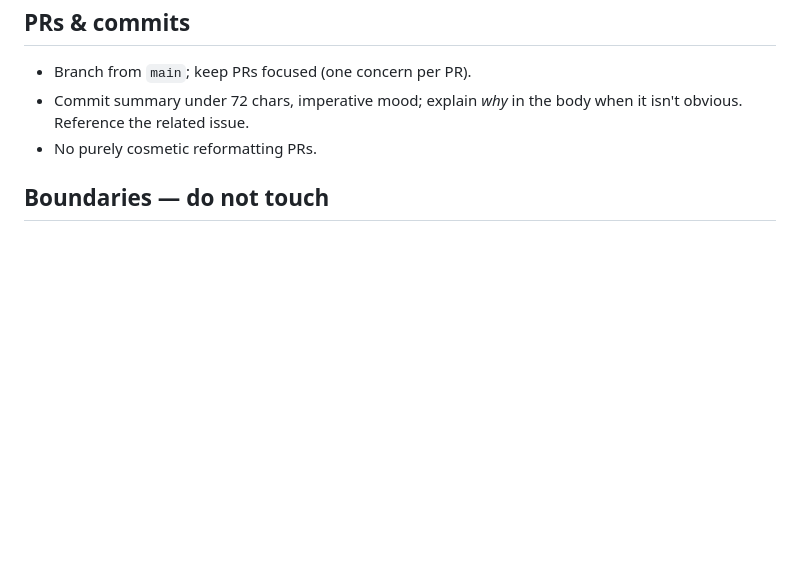
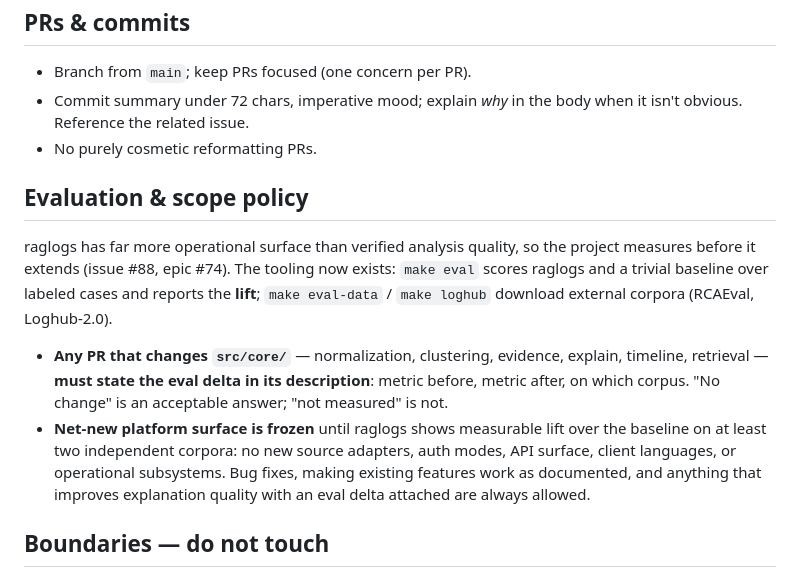
Before and after one commit to LAA-Software-Engineering/raglogs, a Markdown page: AGENTS.md, the part around the change. Rendered like a GitHub page; blank space fills up the shorter version.

Commit message:
docs: codify the eval-delta + scope-freeze policy in AGENTS.md (#88)
#88 proposes freezing net-new platform surface until raglogs shows measurable
lift over a trivial baseline, and adding an eval-delta working agreement to
AGENTS.md. The tooling that makes both enforceable now exists (make eval, the
RCAEval and Loghub corpora), so record the policy as a working agreement:

- PRs that change src/core must state the eval delta (before/after, corpus);
  "no change" is fine, "not measured" is not.
- Net-new platform surface (adapters, auth modes, API surface, clients,
  operational subsystems) is frozen until lift is shown on two corpora; bug
  fixes, making features work as documented, and quality work with an eval
  delta remain allowed.

Refs #88

Co-Authored-By: Claude Opus 4.8 <noreply@anthropic.com>

```diff
--- a/AGENTS.md
+++ b/AGENTS.md
@@ -96,6 +96,25 @@ src/config/       settings (env-driven)
   when it isn't obvious. Reference the related issue.
 - No purely cosmetic reformatting PRs.
 
+## Evaluation & scope policy
+
+raglogs has far more operational surface than verified analysis quality, so the
+project measures before it extends (issue #88, epic #74). The tooling now
+exists: `make eval` scores raglogs and a trivial baseline over labeled cases
+and reports the **lift**; `make eval-data` / `make loghub` download external
+corpora (RCAEval, Loghub-2.0).
+
+- **Any PR that changes `src/core/`** — normalization, clustering, evidence,
+  explain, timeline, retrieval — **must state the eval delta in its
+  description**: metric before, metric after, on which corpus. "No change" is
+  an acceptable answer; "not measured" is not.
+- **Net-new platform surface is frozen** until raglogs shows measurable lift
+  over the baseline on at least two independent corpora: no new source
+  adapters, auth modes, API surface, client languages, or operational
+  subsystems. Bug fixes, making existing features work as documented, and
+  anything that improves explanation quality with an eval delta attached are
+  always allowed.
+
 ## Boundaries — do not touch
 
 - `.env` (real secrets), `migrations/versions/*` already applied (add a new
```
